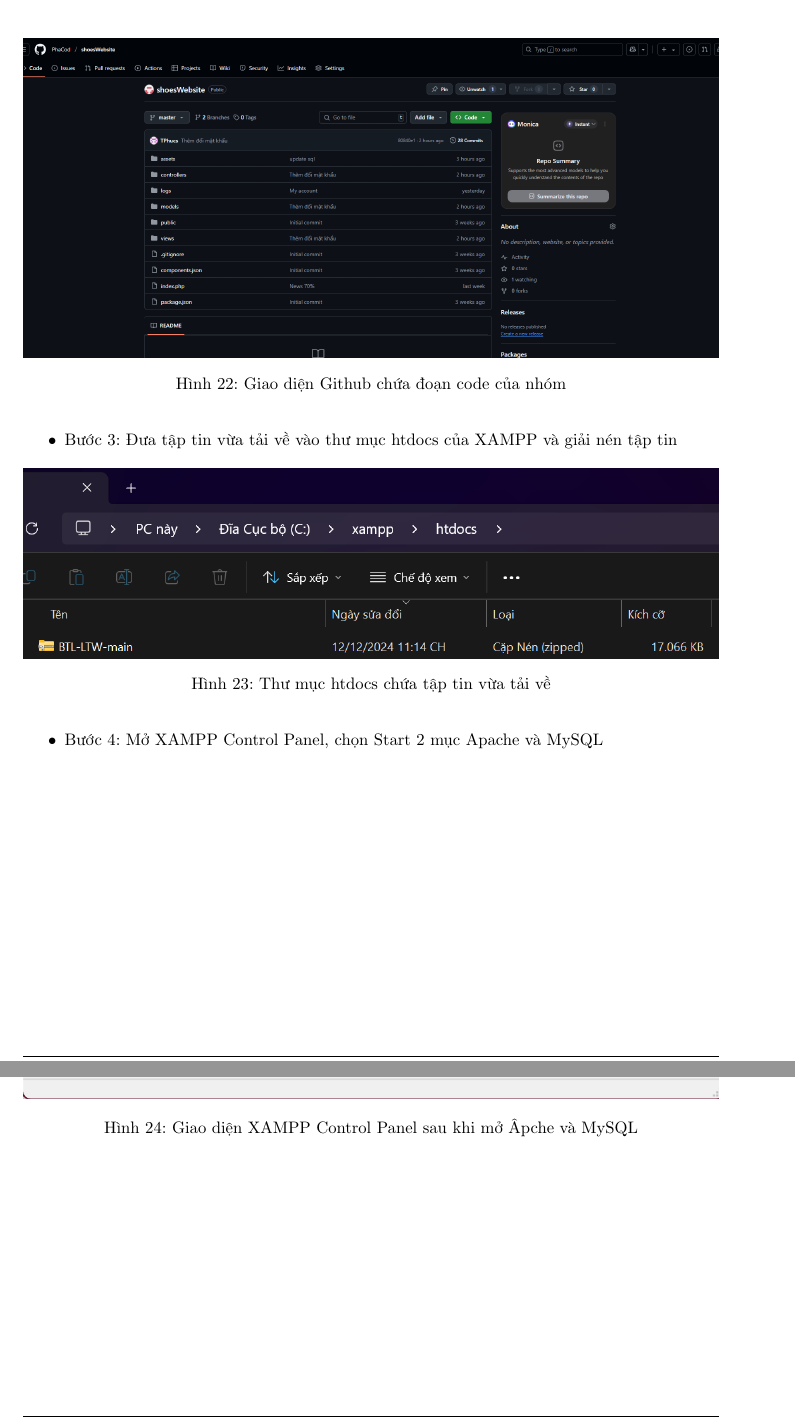
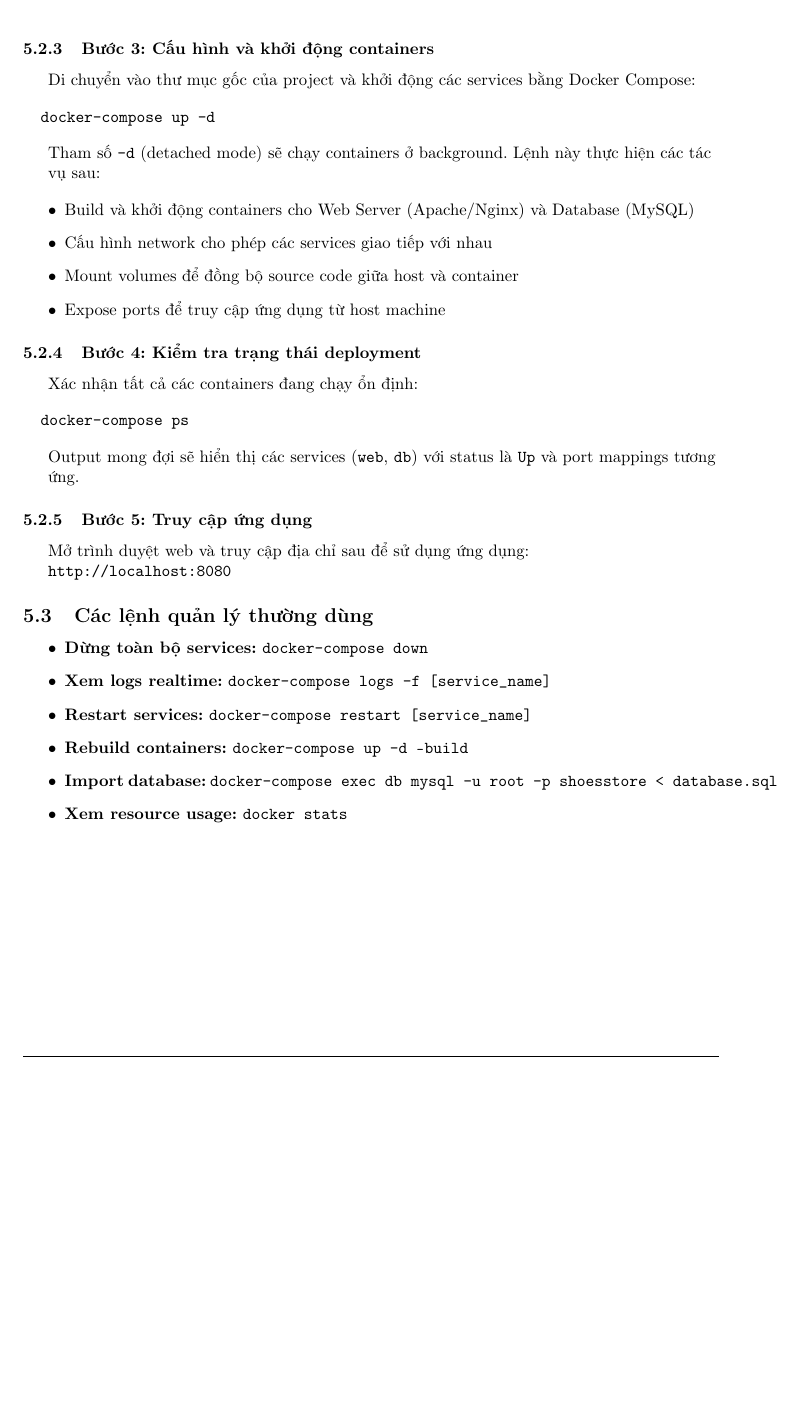
Before and after one commit to vietlecd/Ecommerce_Website, a LaTeX document (main.tex, which reads CONTENT/5-CAIDATUNGDUNG.tex): two parts of pages 24 and 25 of 27 before the commit and part of page 26 of 28 after it, the two joined at a grey line, cut at the place of the change, the shorter picture padded with empty space. Compiled offline with pdfLaTeX.

Commit message:
Update project content and structure: revised footer information, added new sections for application deployment, and updated team member details. Enhanced figures and adjusted table of contents for better navigation.

```diff
--- a/CONTENT/5-CAIDATUNGDUNG.tex
+++ b/CONTENT/5-CAIDATUNGDUNG.tex
@@ -9,6 +41,2 @@
+  \label{fig:github_repo}
 \end{figure}
-\item {Bước 2: Tải toàn bộ phần code của nhóm thông qua đường dẫn Github }
-\begin{figure}[h]
-    \centering
-    \includegraphics[width=\textwidth]{IMG/showimages/git.png}
-    \caption{Giao diện Github chứa đoạn code của nhóm}
@@ -18,15 +43,48 @@
-\item {Bước 3: Đưa tập tin vừa tải về vào thư mục htdocs của XAMPP và giải nén tập tin}
-\begin{figure}[h]
-    \centering
-    \includegraphics[width=\textwidth]{IMG/b3.png}
-    \caption{Thư mục htdocs chứa tập tin vừa tải về}
-    \label{fig:my_label}
-\end{figure}
-\item {Bước 4: Mở XAMPP Control Panel, chọn Start 2 mục Apache và MySQL}
-\begin{figure}[h]
-    \centering
-    \includegraphics[width=\textwidth]{IMG/b4.png}
-    \caption{Giao diện XAMPP Control Panel sau khi mở Âpche và MySQL}
-    \label{fig:my_label}
-\end{figure}
+
+\subsubsection{Bước 3: Cấu hình và khởi động containers}
+
+Di chuyển vào thư mục gốc của project và khởi động các services bằng Docker Compose:
+
+\begin{verbatim}
+  docker-compose up -d
+\end{verbatim}
+
+Tham số \texttt{-d} (detached mode) sẽ chạy containers ở background. Lệnh này thực hiện các tác
+
+vụ sau:
+
+\begin{itemize}
+  \item Build và khởi động containers cho Web Server (Apache/Nginx) và Database (MySQL)
+  \item Cấu hình network cho phép các services giao tiếp với nhau
+  \item Mount volumes để đồng bộ source code giữa host và container
+  \item Expose ports để truy cập ứng dụng từ host machine
 \end{itemize}
+
+\subsubsection{Bước 4: Kiểm tra trạng thái deployment}
+
+Xác nhận tất cả các containers đang chạy ổn định:
+
+\begin{verbatim}
+  docker-compose ps
+\end{verbatim}
+
+Output mong đợi sẽ hiển thị các services (\texttt{web}, \texttt{db}) với status là \texttt{Up} và port mappings tương
+
+ứng.
+
+\subsubsection{Bước 5: Truy cập ứng dụng}
+
+Mở trình duyệt web và truy cập địa chỉ sau để sử dụng ứng dụng:
+
+\texttt{http://localhost:8080}
+
+\subsection{Các lệnh quản lý thường dùng}
+
+\begin{itemize}
+  \item \textbf{Dừng toàn bộ services:} \texttt{docker-compose down}
+  \item \textbf{Xem logs realtime:} \texttt{docker-compose logs -f [service\_name]}
+  \item \textbf{Restart services:} \texttt{docker-compose restart [service\_name]}
+  \item \textbf{Rebuild containers:} \texttt{docker-compose up -d --build}
+  \item \textbf{Import database:} \texttt{docker-compose exec db mysql -u root -p shoesstore < database.sql}
+  \item \textbf{Xem resource usage:} \texttt{docker stats}
+\end{itemize}
--- a/main.tex
+++ b/main.tex
@@ -54,7 +54,7 @@
 		\tiny \bf
 	\end{tabular}  }
 \fancyfoot{} % clear all footer fields
-\fancyfoot[L]{\scriptsize \ttfamily Bài tập lớn môn Lập trình web (CO3049) - HK242}
+\fancyfoot[L]{\scriptsize \ttfamily Bài tập lớn môn Lập trình web (CO3049) - HK251}
 \fancyfoot[R]{\scriptsize \ttfamily Trang {\thepage}/\pageref{LastPage}}
 \renewcommand{\headrulewidth}{0.3pt}
 \renewcommand{\footrulewidth}{0.3pt}
```
Also changed, not shown: CONTENT/4-GIOITHIEUTRANGWEB.tex (+24 -0 lines), CONTENT/6-NHIEMVUVAITRO.tex (+5 -3 lines), IMG/showimages/about.png (added), IMG/showimages/about_admin.png (added), IMG/showimages/git.png, IMG/showimages/qna.png (added), IMG/showimages/qna_admin.png (added), CONTENT/5-CAIDATUNGDUNG.tex (49 more changed lines), main.tex (15 more changed lines), 12 other files.
